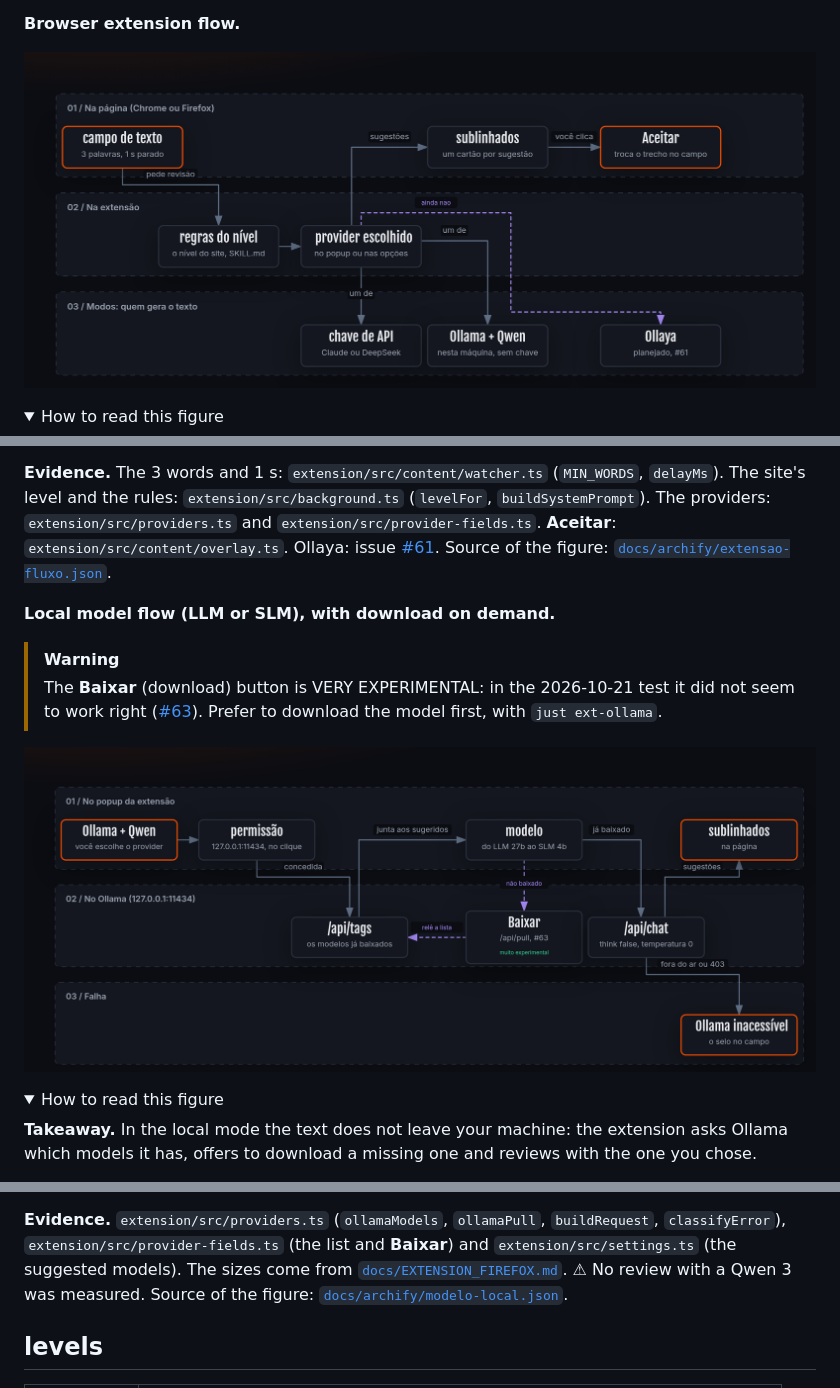
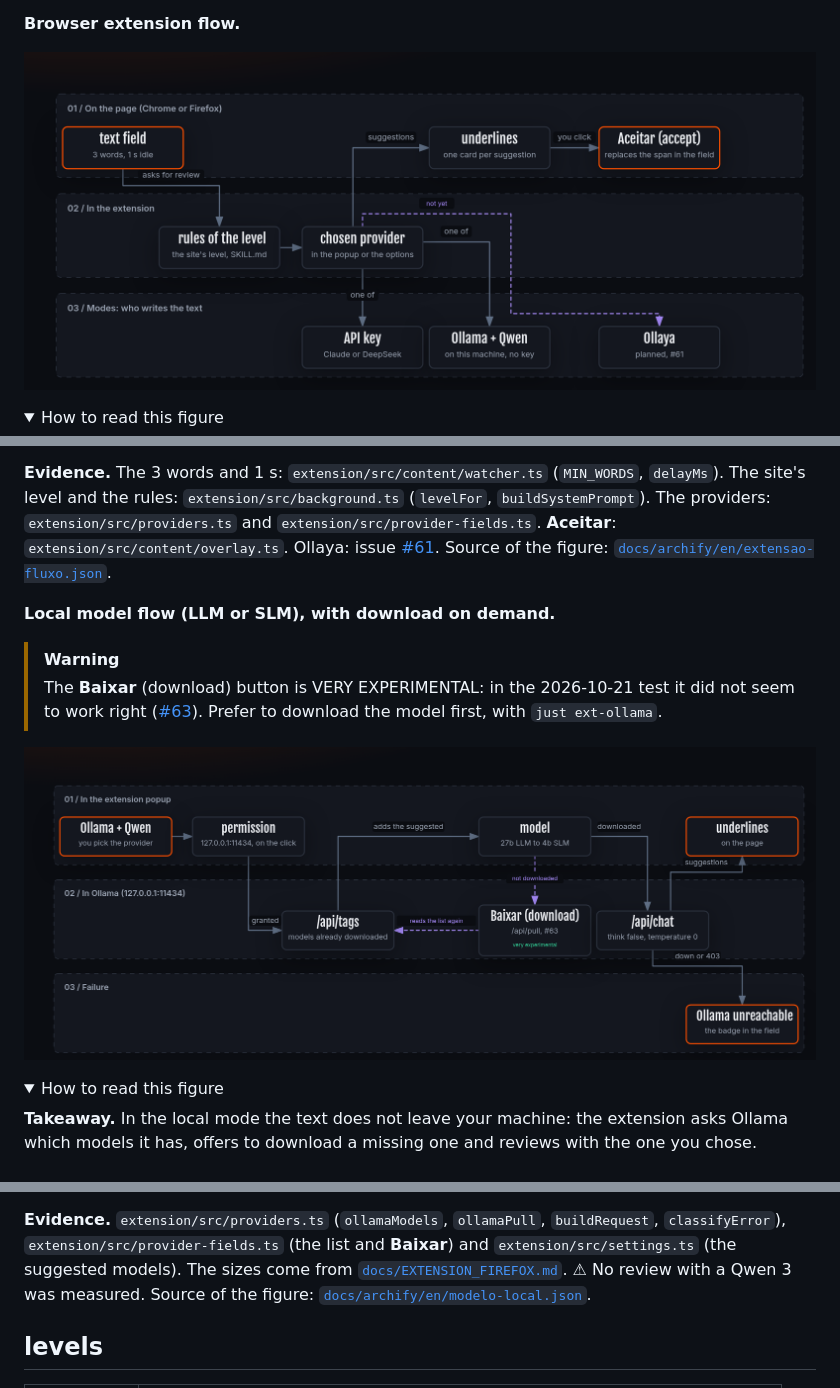
Before and after one commit to h0ffmann/ptbr-writer, a Markdown page: README.en.md, 3 parts joined by grey strips. Rendered like a GitHub page; pictures changed too: docs/img/en/extensao-fluxo.png (added), docs/img/en/modelo-local.png (added).

```diff
--- a/README.en.md
+++ b/README.en.md
@@ -258,7 +257,7 @@ providers; Gmail and GitHub have not been tested with their real editors yet.
 <a id="extension-figures"></a>
 **Browser extension flow.**
 
-![Browser extension flow (labels in Portuguese): in Chrome or Firefox, a field with 3 words and 1 s idle asks for a review; the extension adds the rules of the site's level and calls the chosen provider, which is one of three modes: API key (Claude or DeepSeek), Ollama + Qwen on this machine, or Ollaya, still planned; the suggestions come back as underlines, and Aceitar (accept) replaces the span in the field.](docs/img/extensao-fluxo.png)
+![Browser extension flow: in Chrome or Firefox, a field with 3 words and 1 s idle asks for a review; the extension adds the rules of the site's level and calls the chosen provider, which is one of three modes: API key (Claude or DeepSeek), Ollama + Qwen on this machine, or Ollaya, still planned; the suggestions come back as underlines, and Aceitar (accept) replaces the span in the field.](docs/img/en/extensao-fluxo.png)
 
 <details open>
 <summary>How to read this figure</summary>
@@ -280,7 +279,7 @@ site's level and the rules: `extension/src/background.ts` (`levelFor`, `buildSys
 providers: `extension/src/providers.ts` and `extension/src/provider-fields.ts`. **Aceitar**:
 `extension/src/content/overlay.ts`. Ollaya: issue
 [#61](https://github.com/h0ffmann/ptbr-writer/issues/61). Source of the figure:
-[`docs/archify/extensao-fluxo.json`](docs/archify/extensao-fluxo.json).
+[`docs/archify/en/extensao-fluxo.json`](docs/archify/en/extensao-fluxo.json).
 
 </details>
 
@@ -291,7 +290,7 @@ providers: `extension/src/providers.ts` and `extension/src/provider-fields.ts`.
 > right ([#63](https://github.com/h0ffmann/ptbr-writer/issues/63)). Prefer to download the model
 > first, with `just ext-ollama`.
 
-![Local model flow (labels in Portuguese): you pick Ollama + Qwen in the popup; the browser asks for the 127.0.0.1:11434 permission in that click; once granted, the extension reads the models already downloaded from /api/tags and adds them to the suggested ones, from the LLM qwen3.6:27b to the SLM qwen3:4b; a model already downloaded goes to /api/chat, whose suggestions become underlines on the page; a model not downloaded goes through Baixar (/api/pull, very experimental, #63), which reads the list again; if Ollama is down or answers 403, the field shows the Ollama inacessível badge.](docs/img/modelo-local.png)
+![Local model flow: you pick Ollama + Qwen in the popup; the browser asks for the 127.0.0.1:11434 permission in that click; once granted, the extension reads the models already downloaded from /api/tags and adds them to the suggested ones, from the LLM qwen3.6:27b to the SLM qwen3:4b; a model already downloaded goes to /api/chat, whose suggestions become underlines on the page; a model not downloaded goes through Baixar (/api/pull, very experimental, #63), which reads the list again; if Ollama is down or answers 403, the field shows the Ollama inacessível badge.](docs/img/en/modelo-local.png)
 
 <details open>
 <summary>How to read this figure</summary>
@@ -312,7 +311,7 @@ experimental. "LLM" is the large model (`qwen3.6:27b`, 18 GB) and "SLM" the smal
 `classifyError`), `extension/src/provider-fields.ts` (the list and **Baixar**) and
 `extension/src/settings.ts` (the suggested models). The sizes come from
 [`docs/EXTENSION_FIREFOX.md`](docs/EXTENSION_FIREFOX.md). ⚠ No review with a Qwen 3 was measured.
-Source of the figure: [`docs/archify/modelo-local.json`](docs/archify/modelo-local.json).
+Source of the figure: [`docs/archify/en/modelo-local.json`](docs/archify/en/modelo-local.json).
 
 </details>
 
```
Also changed, not shown: other parts of README.en.md (+7 -8 lines), AGENTS.md (+5 -1 lines), CHANGELOG.md (+4 -0 lines), docs/img/en/em-um-minuto.png (added), docs/img/en/pdf-dependencias.png (added), 7 other files.
